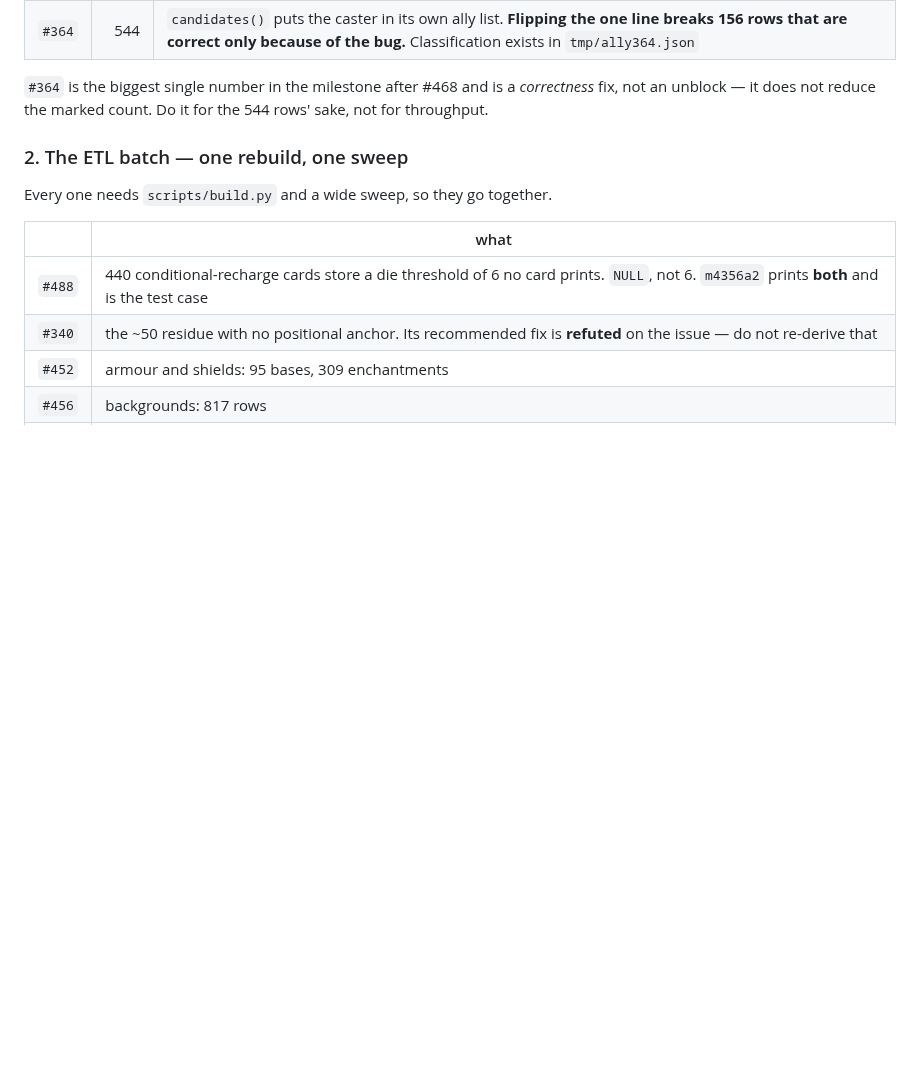
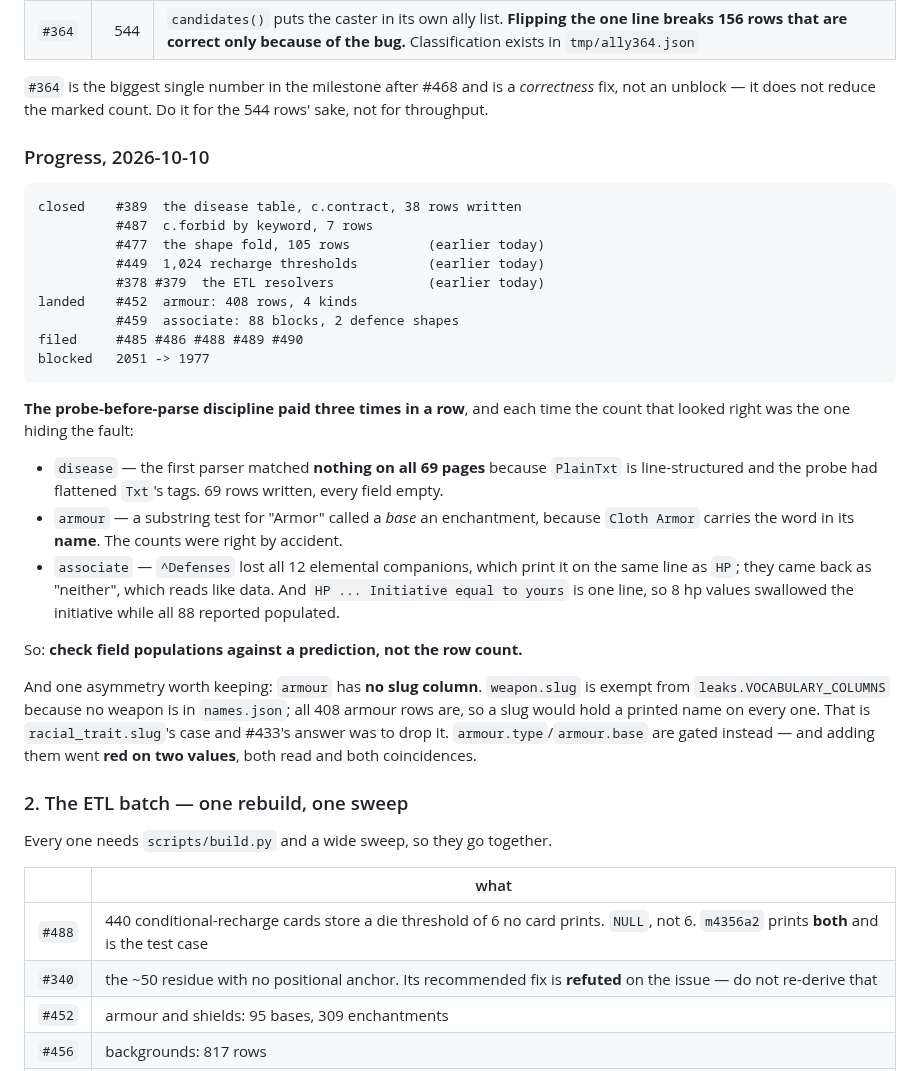
Before and after one commit to camille-ryan/combat_engine, a Markdown page: plans/20261010-heroic-milestone-completion.md, the part around the change. Rendered like a GitHub page; blank space fills up the shorter version.

Commit message:
Record the milestone's progress, and the lesson the three tables share
Three extractions landed today and each hid its fault behind a count that
looked right: 69 disease rows with every field empty, armour counts correct
by accident while a base was classified as an enchantment, 88 associate rows
populated while 8 of them had swallowed the next printed clause.

So the rule the plan now carries is **check field populations against a
prediction, not the row count** -- a probe across every page before writing
the parser, and a comparison afterwards.

Also records why `armour` has no slug column, which is the one place a
precedent did not transfer: `weapon.slug` is exempt because no weapon is in
names.json, and all 408 armour rows are.

````diff
--- a/plans/20261010-heroic-milestone-completion.md
+++ b/plans/20261010-heroic-milestone-completion.md
@@ -36,6 +36,43 @@ scattered singles, because the singles each cost a card read.
 `#364` is the biggest single number in the milestone after #468 and is a
 *correctness* fix, not an unblock — it does not reduce the marked count. Do it
 for the 544 rows' sake, not for throughput.
+
+### Progress, 2026-10-10
+
+```
+closed    #389  the disease table, c.contract, 38 rows written
+          #487  c.forbid by keyword, 7 rows
+          #477  the shape fold, 105 rows          (earlier today)
+          #449  1,024 recharge thresholds         (earlier today)
+          #378 #379  the ETL resolvers            (earlier today)
+landed    #452  armour: 408 rows, 4 kinds
+          #459  associate: 88 blocks, 2 defence shapes
+filed     #485 #486 #488 #489 #490
+blocked   2051 -> 1977
+```
+
+**The probe-before-parse discipline paid three times in a row**, and each
+time the count that looked right was the one hiding the fault:
+
+* `disease` — the first parser matched **nothing on all 69 pages** because
+  `PlainTxt` is line-structured and the probe had flattened `Txt`'s tags. 69
+  rows written, every field empty.
+* `armour` — a substring test for "Armor" called a *base* an enchantment,
+  because `Cloth Armor` carries the word in its **name**. The counts were
+  right by accident.
+* `associate` — `^Defenses` lost all 12 elemental companions, which print it
+  on the same line as `HP`; they came back as "neither", which reads like
+  data. And `HP ... Initiative equal to yours` is one line, so 8 hp values
+  swallowed the initiative while all 88 reported populated.
+
+So: **check field populations against a prediction, not the row count.**
+
+And one asymmetry worth keeping: `armour` has **no slug column**.
+`weapon.slug` is exempt from `leaks.VOCABULARY_COLUMNS` because no weapon is
+in `names.json`; all 408 armour rows are, so a slug would hold a printed name
+on every one. That is `racial_trait.slug`'s case and #433's answer was to
+drop it. `armour.type`/`armour.base` are gated instead — and adding them went
+**red on two values**, both read and both coincidences.
 
 ### 2. The ETL batch — one rebuild, one sweep
 
````
